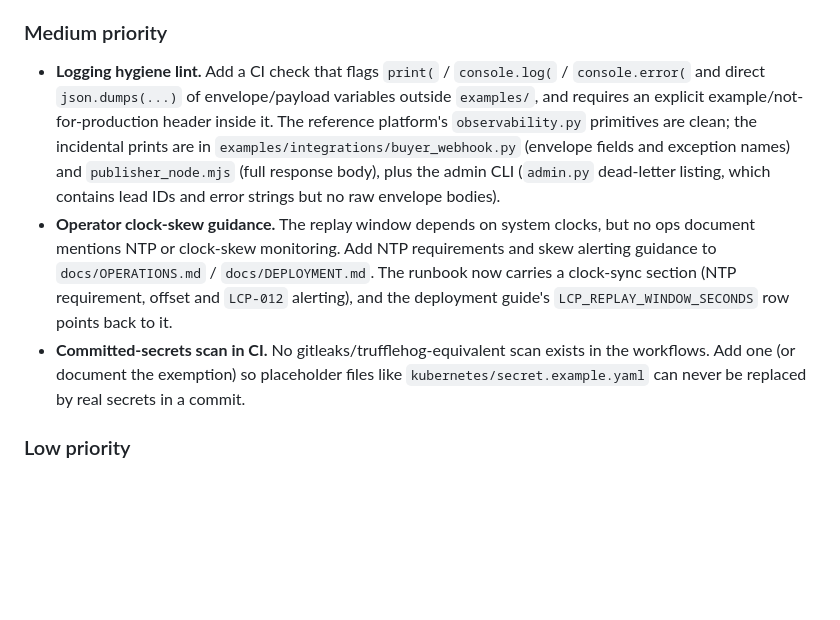
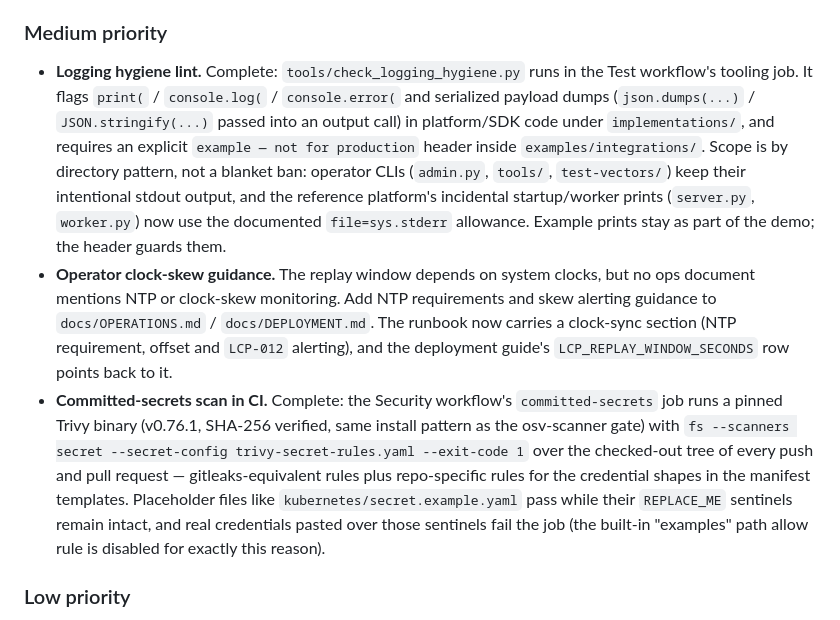
Before and after one commit to SpearSystems/LCP, a Markdown page: docs/V1.1-ROADMAP.md, the part around the change. Rendered like a GitHub page; blank space fills up the shorter version.

```diff
--- a/docs/V1.1-ROADMAP.md
+++ b/docs/V1.1-ROADMAP.md
@@ -183,25 +183,35 @@ v1.0 protocol contract.
 
 ### Medium priority
 
-- **Logging hygiene lint.** Add a CI check that flags `print(` /
-  `console.log(` / `console.error(` and direct `json.dumps(...)` of
-  envelope/payload variables outside `examples/`, and requires an explicit
-  example/not-for-production header inside it. The reference platform's
-  `observability.py` primitives are clean; the incidental prints are in
-  `examples/integrations/buyer_webhook.py` (envelope fields and exception
-  names) and `publisher_node.mjs` (full response body), plus the admin CLI
-  (`admin.py` dead-letter listing, which contains lead IDs and error
-  strings but no raw envelope bodies).
+- **Logging hygiene lint.** Complete: `tools/check_logging_hygiene.py`
+  runs in the Test workflow's tooling job. It flags `print(` /
+  `console.log(` / `console.error(` and serialized payload dumps
+  (`json.dumps(...)` / `JSON.stringify(...)` passed into an output call)
+  in platform/SDK code under `implementations/`, and requires an
+  explicit `example — not for production` header inside
+  `examples/integrations/`. Scope is by directory pattern, not a
+  blanket ban: operator CLIs (`admin.py`, `tools/`, `test-vectors/`)
+  keep their intentional stdout output, and the reference platform's
+  incidental startup/worker prints (`server.py`, `worker.py`) now use
+  the documented `file=sys.stderr` allowance. Example prints stay as
+  part of the demo; the header guards them.
 - **Operator clock-skew guidance.** The replay window depends on system
   clocks, but no ops document mentions NTP or clock-skew monitoring. Add
   NTP requirements and skew alerting guidance to `docs/OPERATIONS.md` /
   `docs/DEPLOYMENT.md`. The runbook now carries a clock-sync section (NTP
   requirement, offset and `LCP-012` alerting), and the deployment guide's
   `LCP_REPLAY_WINDOW_SECONDS` row points back to it.
-- **Committed-secrets scan in CI.** No gitleaks/trufflehog-equivalent
-  scan exists in the workflows. Add one (or document the exemption) so
-  placeholder files like `kubernetes/secret.example.yaml` can never be
-  replaced by real secrets in a commit.
+- **Committed-secrets scan in CI.** Complete: the Security workflow's
+  `committed-secrets` job runs a pinned Trivy binary (v0.76.1, SHA-256
+  verified, same install pattern as the osv-scanner gate) with
+  `fs --scanners secret --secret-config trivy-secret-rules.yaml
+  --exit-code 1` over the checked-out tree of every push and pull
+  request — gitleaks-equivalent rules plus repo-specific rules for the
+  credential shapes in the manifest templates. Placeholder files like
+  `kubernetes/secret.example.yaml` pass while their `REPLACE_ME`
+  sentinels remain intact, and real credentials pasted over those
+  sentinels fail the job (the built-in "examples" path allow rule is
+  disabled for exactly this reason).
 
 ### Low priority
 
```
Also changed, not shown: CHANGELOG.md (+18 -0 lines).
